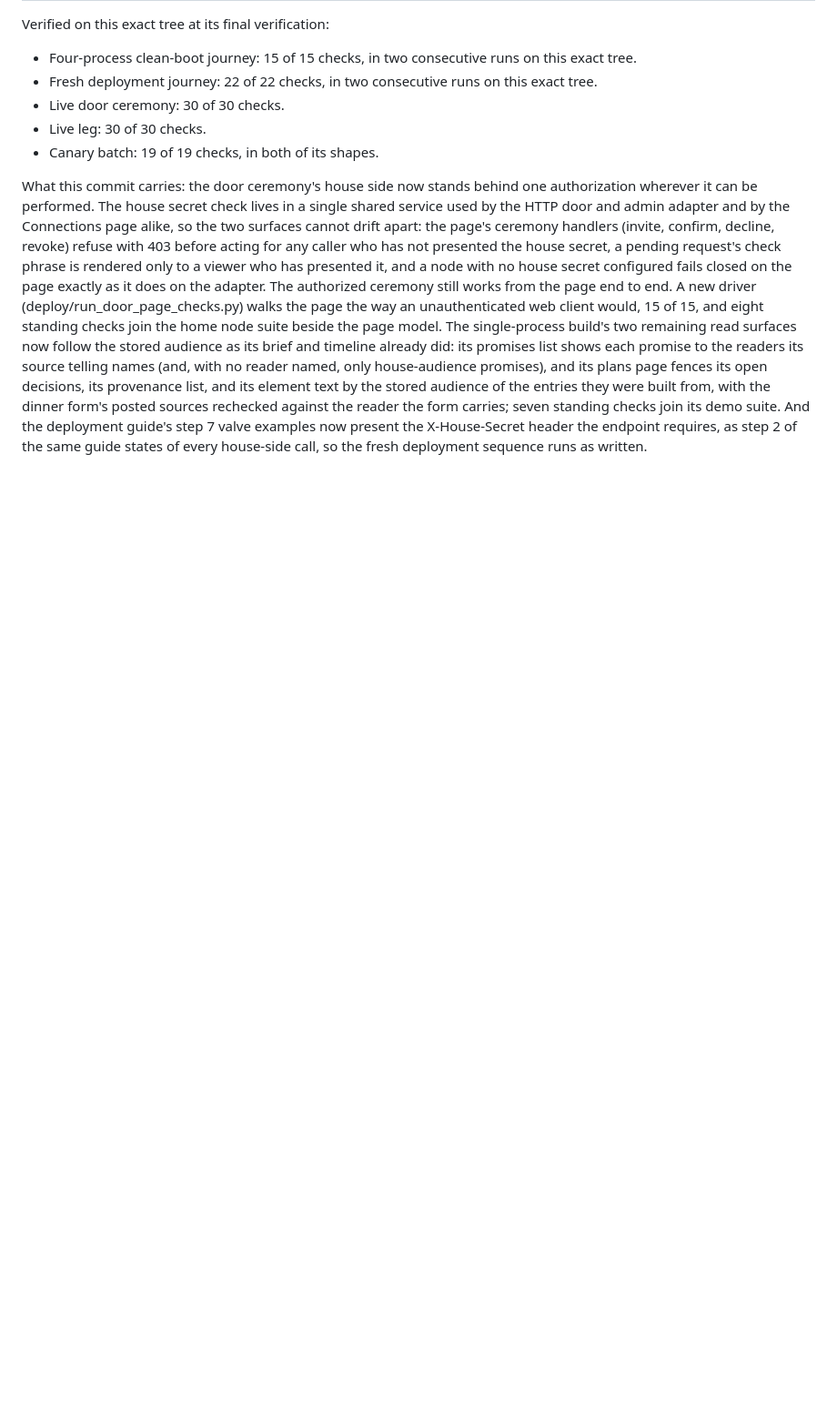
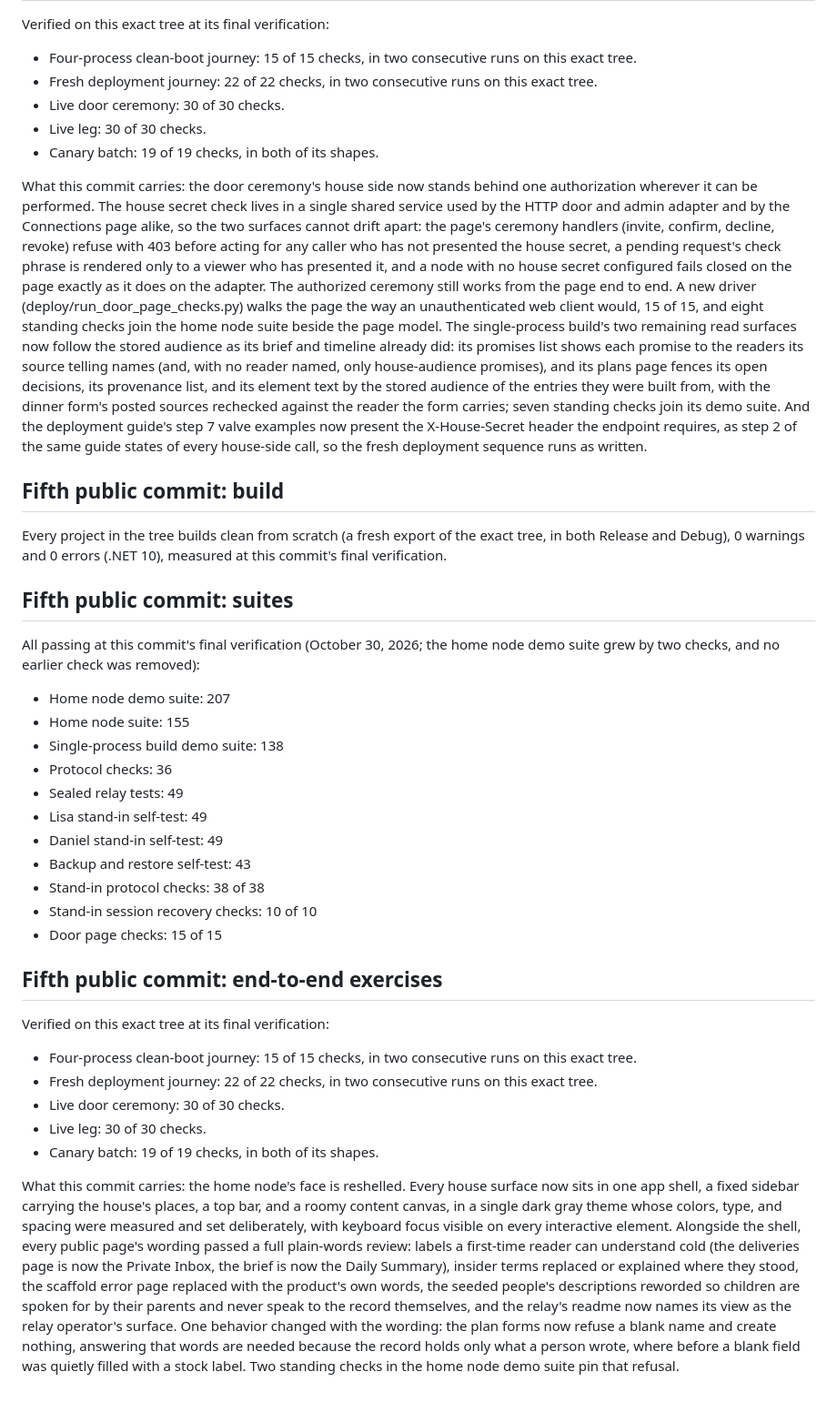
Before and after one commit to Keranik/tellhouse, a Markdown page: TEST-EVIDENCE.md, the part around the change. Shown at 91% size. GitHub-like rendering; blank space fills up the shorter version.

Commit message:
Test evidence: fifth-commit section written from the final gate output on the code tree (builds 0/0 from scratch in both configurations; suites 207/155/138/36/49/49/49/43; protocol checks 38 of 38; session recovery 10 of 10; door page checks 15 of 15; ceremony and live leg 30 of 30; canary 19 of 19 both shapes; journeys 15 of 15 and 22 of 22, two consecutive runs each)

```diff
--- a/TEST-EVIDENCE.md
+++ b/TEST-EVIDENCE.md
@@ -318,3 +318,64 @@ examples now present the X-House-Secret header the
 endpoint requires, as step 2 of the same guide states
 of every house-side call, so the fresh deployment
 sequence runs as written.
+
+## Fifth public commit: build
+
+Every project in the tree builds clean from scratch (a
+fresh export of the exact tree, in both Release and
+Debug), 0 warnings and 0 errors (.NET 10), measured at
+this commit's final verification.
+
+## Fifth public commit: suites
+
+All passing at this commit's final verification
+(October 30, 2026; the home node demo suite grew by
+two checks, and no earlier check was removed):
+
+- Home node demo suite: 207
+- Home node suite: 155
+- Single-process build demo suite: 138
+- Protocol checks: 36
+- Sealed relay tests: 49
+- Lisa stand-in self-test: 49
+- Daniel stand-in self-test: 49
+- Backup and restore self-test: 43
+- Stand-in protocol checks: 38 of 38
+- Stand-in session recovery checks: 10 of 10
+- Door page checks: 15 of 15
+
+## Fifth public commit: end-to-end exercises
+
+Verified on this exact tree at its final verification:
+
+- Four-process clean-boot journey: 15 of 15 checks, in
+  two consecutive runs on this exact tree.
+- Fresh deployment journey: 22 of 22 checks, in two
+  consecutive runs on this exact tree.
+- Live door ceremony: 30 of 30 checks.
+- Live leg: 30 of 30 checks.
+- Canary batch: 19 of 19 checks, in both of its shapes.
+
+What this commit carries: the home node's face is
+reshelled. Every house surface now sits in one app
+shell, a fixed sidebar carrying the house's places, a
+top bar, and a roomy content canvas, in a single dark
+gray theme whose colors, type, and spacing were
+measured and set deliberately, with keyboard focus
+visible on every interactive element. Alongside the
+shell, every public page's wording passed a full
+plain-words review: labels a first-time reader can
+understand cold (the deliveries page is now the
+Private Inbox, the brief is now the Daily Summary),
+insider terms replaced or explained where they stood,
+the scaffold error page replaced with the product's
+own words, the seeded people's descriptions reworded
+so children are spoken for by their parents and never
+speak to the record themselves, and the relay's readme
+now names its view as the relay operator's surface.
+One behavior changed with the wording: the plan forms
+now refuse a blank name and create nothing, answering
+that words are needed because the record holds only
+what a person wrote, where before a blank field was
+quietly filled with a stock label. Two standing checks
+in the home node demo suite pin that refusal.
```
